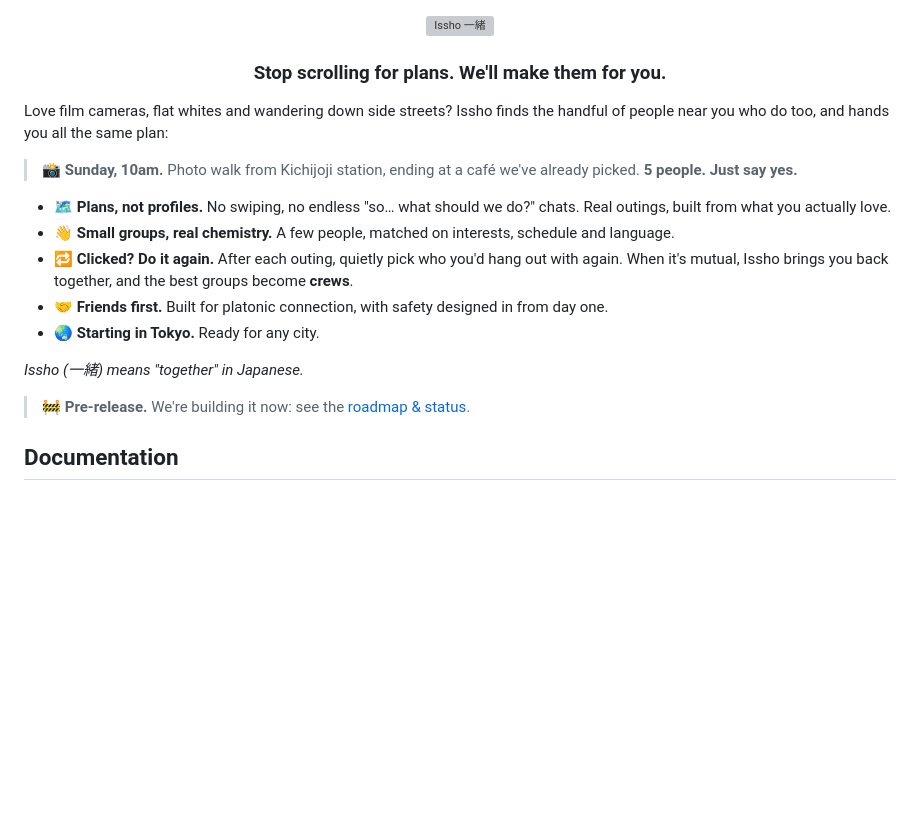
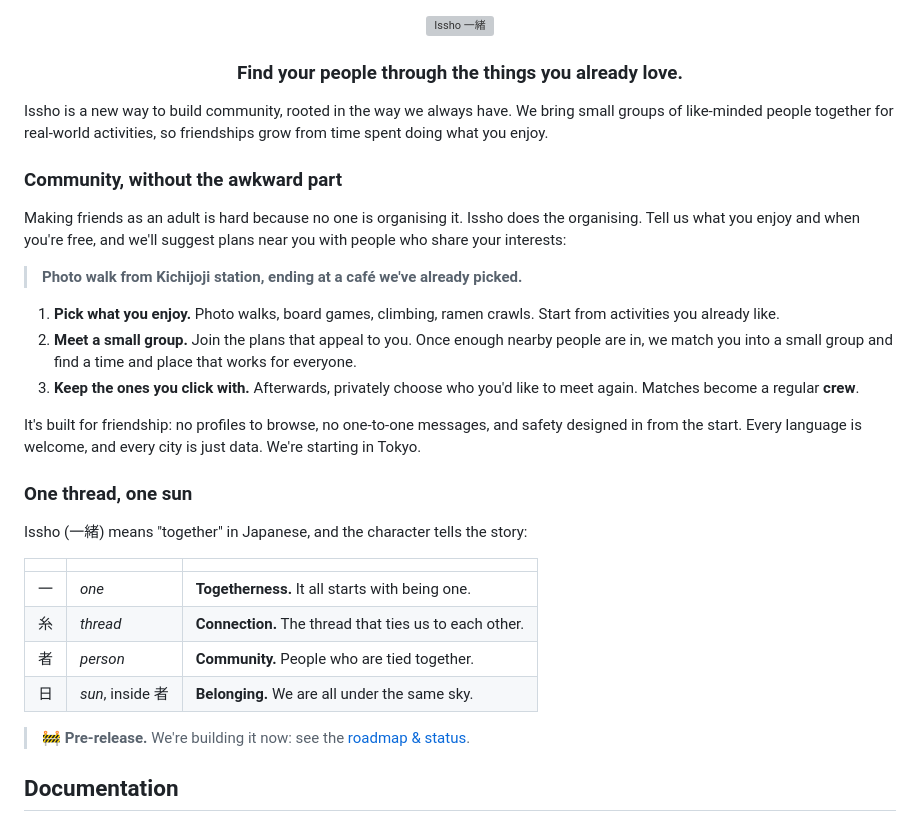
Before and after one commit to shrujancheruku/issho, a Markdown page: README.md, the part around the change. Drawn GitHub-style; blank space fills up the shorter version; grey boxes are pictures that could not be loaded.

Commit message:
docs: align the README's voice with the website
Lead with the site's message (find your people through the things you
already love), its three steps and the kanji story, and drop every emoji
except the pre-release one.

Co-Authored-By: Claude Opus 5.5 <noreply@anthropic.com>

```diff
--- a/README.md
+++ b/README.md
@@ -2,19 +2,32 @@
   <img src="assets/brand/logo.svg" alt="Issho 一緒" width="380">
 </p>
 
-<h3 align="center">Stop scrolling for plans. We'll make them for you.</h3>
+<h3 align="center">Find your people through the things you already love.</h3>
 
-Love film cameras, flat whites and wandering down side streets? Issho finds the handful of people near you who do too, and hands you all the same plan:
+Issho is a new way to build community, rooted in the way we always have. We bring small groups of like-minded people together for real-world activities, so friendships grow from time spent doing what you enjoy.
 
-> 📸 **Sunday, 10am.** Photo walk from Kichijoji station, ending at a café we've already picked. **5 people. Just say yes.**
+### Community, without the awkward part
 
-- 🗺️ **Plans, not profiles.** No swiping, no endless "so… what should we do?" chats. Real outings, built from what you actually love.
-- 👋 **Small groups, real chemistry.** A few people, matched on interests, schedule and language.
-- 🔁 **Clicked? Do it again.** After each outing, quietly pick who you'd hang out with again. When it's mutual, Issho brings you back together, and the best groups become **crews**.
-- 🤝 **Friends first.** Built for platonic connection, with safety designed in from day one.
-- 🌏 **Starting in Tokyo.** Ready for any city.
+Making friends as an adult is hard because no one is organising it. Issho does the organising. Tell us what you enjoy and when you're free, and we'll suggest plans near you with people who share your interests:
 
-*Issho (一緒) means "together" in Japanese.*
+> **Photo walk from Kichijoji station, ending at a café we've already picked.**
+
+1. **Pick what you enjoy.** Photo walks, board games, climbing, ramen crawls. Start from activities you already like.
+2. **Meet a small group.** Join the plans that appeal to you. Once enough nearby people are in, we match you into a small group and find a time and place that works for everyone.
+3. **Keep the ones you click with.** Afterwards, privately choose who you'd like to meet again. Matches become a regular **crew**.
+
+It's built for friendship: no profiles to browse, no one-to-one messages, and safety designed in from the start. Every language is welcome, and every city is just data. We're starting in Tokyo.
+
+### One thread, one sun
+
+Issho (一緒) means "together" in Japanese, and the character tells the story:
+
+| | | |
+|---|---|---|
+| 一 | *one* | **Togetherness.** It all starts with being one. |
+| 糸 | *thread* | **Connection.** The thread that ties us to each other. |
+| 者 | *person* | **Community.** People who are tied together. |
+| 日 | *sun*, inside 者 | **Belonging.** We are all under the same sky. |
 
 > 🚧 **Pre-release.** We're building it now: see the [roadmap & status](docs/ROADMAP.md).
 
```
